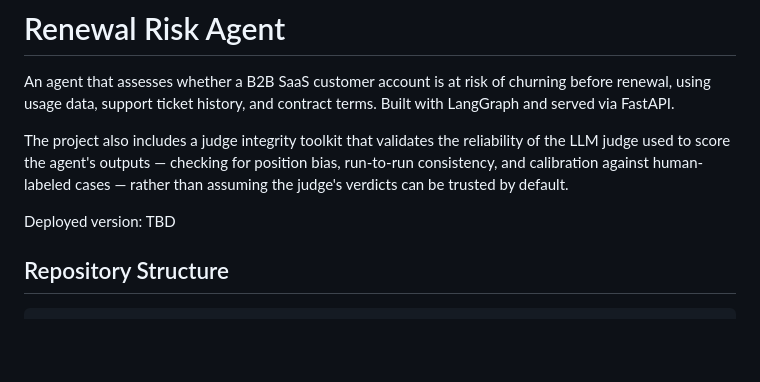
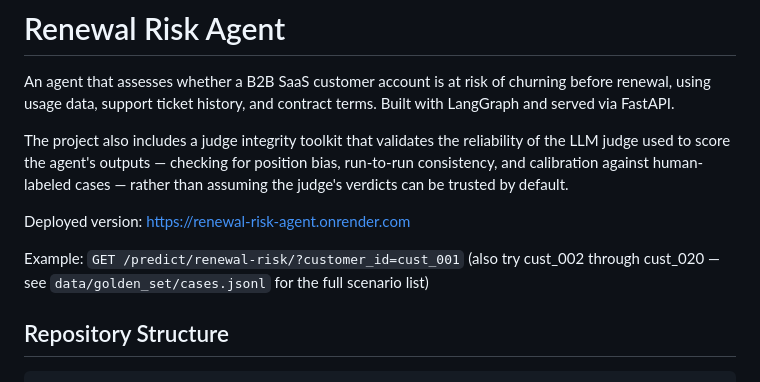
Before and after one commit to Nidhi313/renewal-risk-agent, a Markdown page: README.md, the part around the change. GitHub-like rendering; blank space fills up the shorter version.

Commit message:
Added render url after complete deployment

```diff
--- a/README.md
+++ b/README.md
@@ -10,7 +10,9 @@ for position bias, run-to-run consistency, and calibration against
 human-labeled cases — rather than assuming the judge's verdicts can be
 trusted by default.
 
-Deployed version: TBD
+Deployed version: [https://renewal-risk-agent.onrender.com](https://renewal-risk-agent.onrender.com)
+
+Example: `GET /predict/renewal-risk/?customer_id=cust_001` (also try cust_002 through cust_020 — see `data/golden_set/cases.jsonl` for the full scenario list)
 
 ## Repository Structure
 
```
